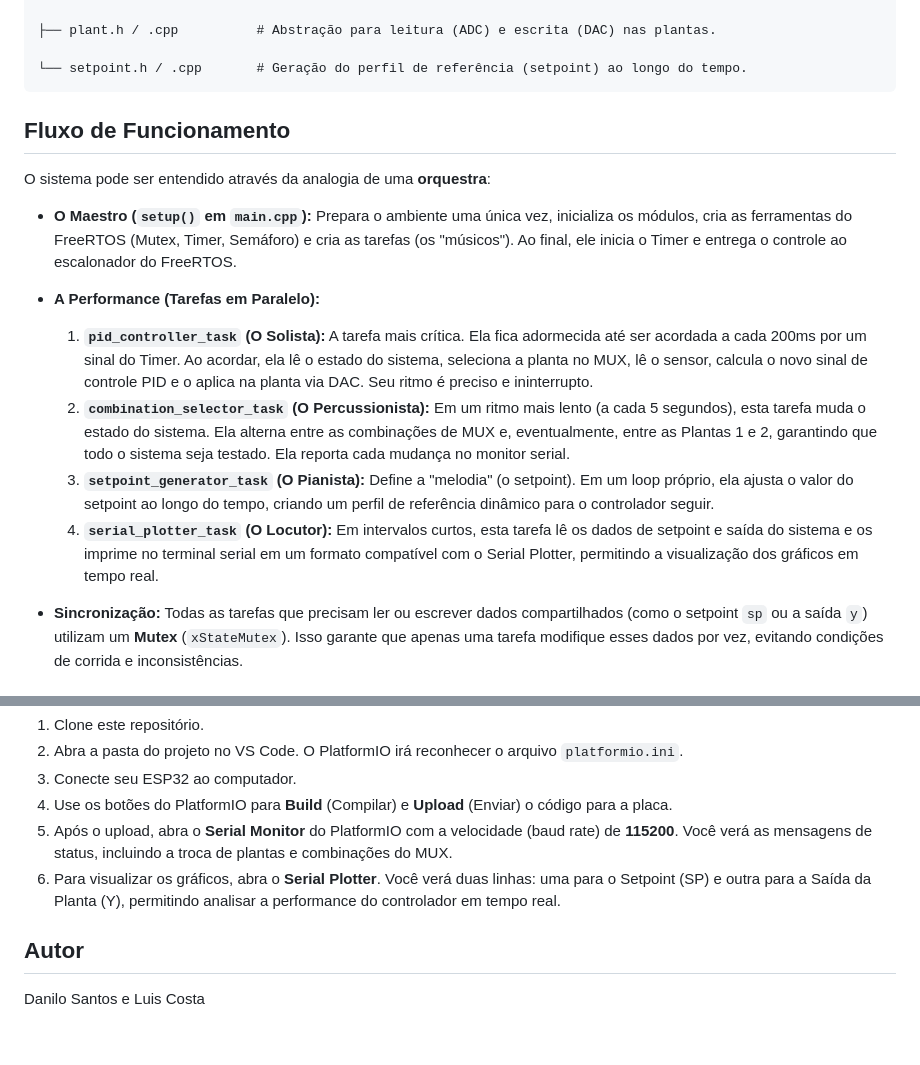
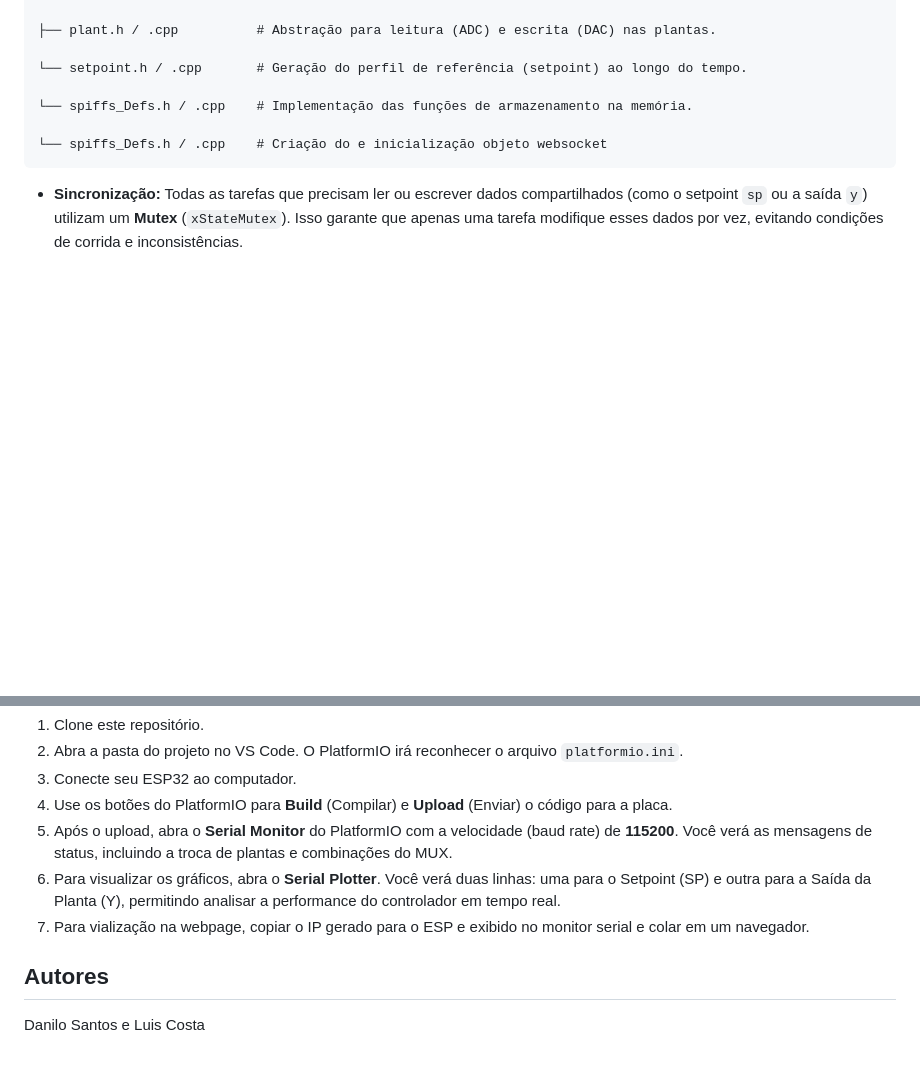
Before and after one commit to luiscostack/ESP32ControlKit, a Markdown page: README.md, 2 parts joined by grey strips. Rendered like a GitHub page; blank space fills up the shorter version.

Commit message:
Atualização do readme

```diff
--- a/README.md
+++ b/README.md
@@ -38,17 +38,9 @@ src/
 
     └── setpoint.h / .cpp       # Geração do perfil de referência (setpoint) ao longo do tempo.
 
-## Fluxo de Funcionamento
+    └── spiffs_Defs.h / .cpp    # Implementação das funções de armazenamento na memória.
 
-O sistema pode ser entendido através da analogia de uma **orquestra**:
-
-* **O Maestro (`setup()` em `main.cpp`):** Prepara o ambiente uma única vez, inicializa os módulos, cria as ferramentas do FreeRTOS (Mutex, Timer, Semáforo) e cria as tarefas (os "músicos"). Ao final, ele inicia o Timer e entrega o controle ao escalonador do FreeRTOS.
-
-* **A Performance (Tarefas em Paralelo):**
-    1.  **`pid_controller_task` (O Solista):** A tarefa mais crítica. Ela fica adormecida até ser acordada a cada 200ms por um sinal do Timer. Ao acordar, ela lê o estado do sistema, seleciona a planta no MUX, lê o sensor, calcula o novo sinal de controle PID e o aplica na planta via DAC. Seu ritmo é preciso e ininterrupto.
-    2.  **`combination_selector_task` (O Percussionista):** Em um ritmo mais lento (a cada 5 segundos), esta tarefa muda o estado do sistema. Ela alterna entre as combinações de MUX e, eventualmente, entre as Plantas 1 e 2, garantindo que todo o sistema seja testado. Ela reporta cada mudança no monitor serial.
-    3.  **`setpoint_generator_task` (O Pianista):** Define a "melodia" (o setpoint). Em um loop próprio, ela ajusta o valor do setpoint ao longo do tempo, criando um perfil de referência dinâmico para o controlador seguir.
-    4.  **`serial_plotter_task` (O Locutor):** Em intervalos curtos, esta tarefa lê os dados de setpoint e saída do sistema e os imprime no terminal serial em um formato compatível com o Serial Plotter, permitindo a visualização dos gráficos em tempo real.
+    └── spiffs_Defs.h / .cpp    # Criação do e inicialização objeto websocket
 
 * **Sincronização:** Todas as tarefas que precisam ler ou escrever dados compartilhados (como o setpoint `sp` ou a saída `y`) utilizam um **Mutex** (`xStateMutex`). Isso garante que apenas uma tarefa modifique esses dados por vez, evitando condições de corrida e inconsistências.
 
@@ -62,7 +54,8 @@ O projeto foi desenvolvido para ser utilizado com **Visual Studio Code** e a ext
 4.  Use os botões do PlatformIO para **Build** (Compilar) e **Upload** (Enviar) o código para a placa.
 5.  Após o upload, abra o **Serial Monitor** do PlatformIO com a velocidade (baud rate) de **115200**. Você verá as mensagens de status, incluindo a troca de plantas e combinações do MUX.
 6.  Para visualizar os gráficos, abra o **Serial Plotter**. Você verá duas linhas: uma para o Setpoint (SP) e outra para a Saída da Planta (Y), permitindo analisar a performance do controlador em tempo real.
+7. Para vialização na webpage, copiar o IP gerado para o ESP e exibido no monitor serial e colar em um navegador.
 
-## Autor
+## Autores
 
 Danilo Santos e Luis Costa
```
